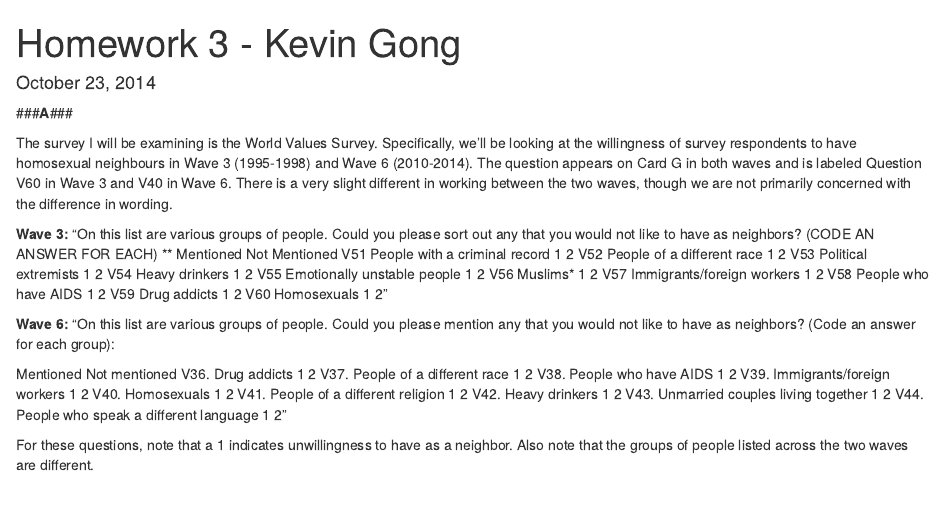
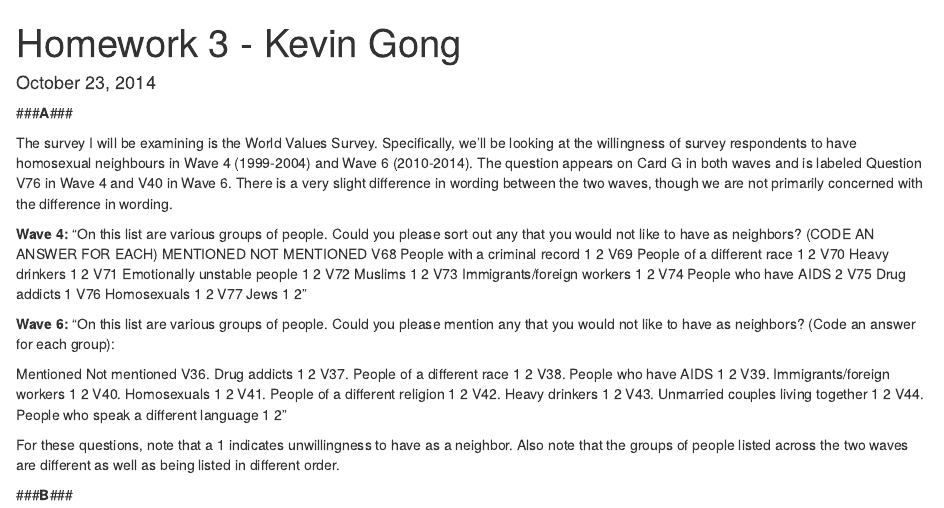
Before and after one commit to malecki/qmssviz, an R Markdown document (hw3/102314-HW3-kg2445.Rmd): the page in a window 1100 px wide, from its top. Rendered offline with R 4.5, knitr and Pandoc, with nearby package versions; some code elsewhere in the file could not run offline.

Commit message:
changing direction with wave 4

```diff
--- a/hw3/102314-HW3-kg2445.Rmd
+++ b/hw3/102314-HW3-kg2445.Rmd
@@ -8,22 +8,22 @@
 
 ###**A**###
 
-The survey I will be examining is the World Values Survey. Specifically, we'll be looking at the willingness of survey respondents to have homosexual neighbours in Wave 3 (1995-1998) and Wave 6 (2010-2014). The question appears on Card G in both waves and is labeled Question V60 in Wave 3 and V40 in Wave 6. There is a very slight different in working between the two waves, though we are not primarily concerned with the difference in wording.
+The survey I will be examining is the World Values Survey. Specifically, we'll be looking at the willingness of survey respondents to have homosexual neighbours in Wave 4 (1999-2004) and Wave 6 (2010-2014). The question appears on Card G in both waves and is labeled Question V76 in Wave 4 and V40 in Wave 6. There is a very slight difference in wording between the two waves, though we are not primarily concerned with the difference in wording.
 
-**Wave 3:**
+**Wave 4:**
 "On this list are various groups of people. Could you please sort out any that you would
 not like to have as neighbors? (CODE AN ANSWER FOR EACH)
-** Mentioned Not Mentioned
-V51 People with a criminal record 1 2
-V52 People of a different race 1 2
-V53 Political extremists 1 2
-V54 Heavy drinkers 1 2
-V55 Emotionally unstable people 1 2
-V56 Muslims* 1 2
-V57 Immigrants/foreign workers 1 2
-V58 People who have AIDS 1 2
-V59 Drug addicts 1 2
-V60 Homosexuals 1 2"
+MENTIONED  NOT MENTIONED
+V68 People with a criminal record 1 2
+V69 People of a different race 1 2
+V70 Heavy drinkers 1 2
+V71 Emotionally unstable people 1 2
+V72 Muslims 1 2
+V73 Immigrants/foreign workers 1 2
+V74 People who have AIDS 2
+V75 Drug addicts 1
+V76 Homosexuals 1 2
+V77 Jews 1 2"
 
 **Wave 6:**
 "On this list are various groups of people. Could you please mention any that you would not like to have as neighbors? (Code an answer for each group):
@@ -39,7 +39,8 @@
 V43. Unmarried couples living together 1 2
 V44. People who speak a different language 1 2"
 
-For these questions, note that a 1 indicates unwillingness to have as a neighbor. Also note that the groups of people listed across the two waves are different.
+For these questions, note that a 1 indicates unwillingness to have as a neighbor. Also note that the groups of people listed across the two waves are different as well as being listed in different order.
 
 
 
+###**B**###
```
Also changed, not shown: hw3/102314-HW3-kg2445.Rmd (26 more changed lines), 1 other file.
